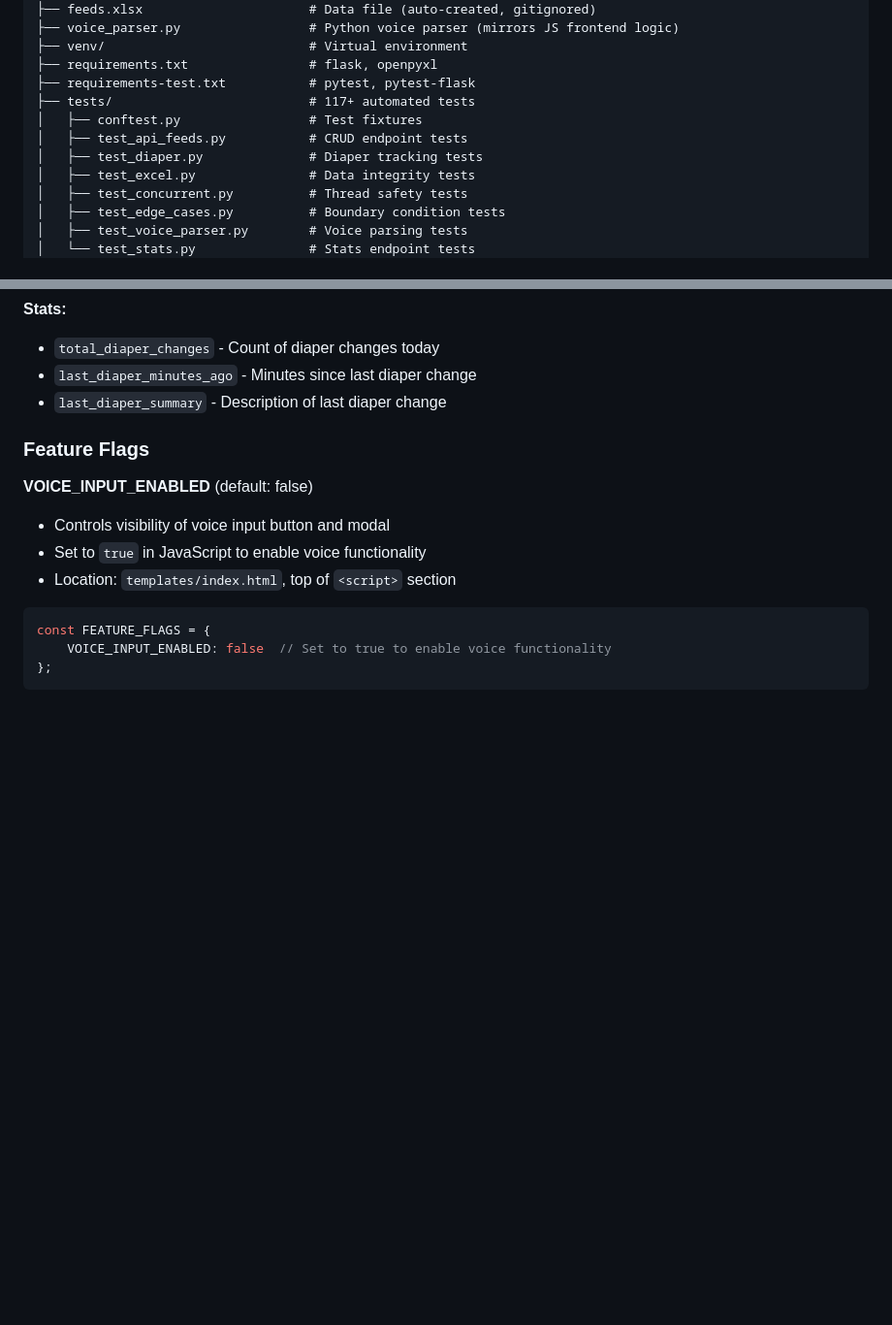
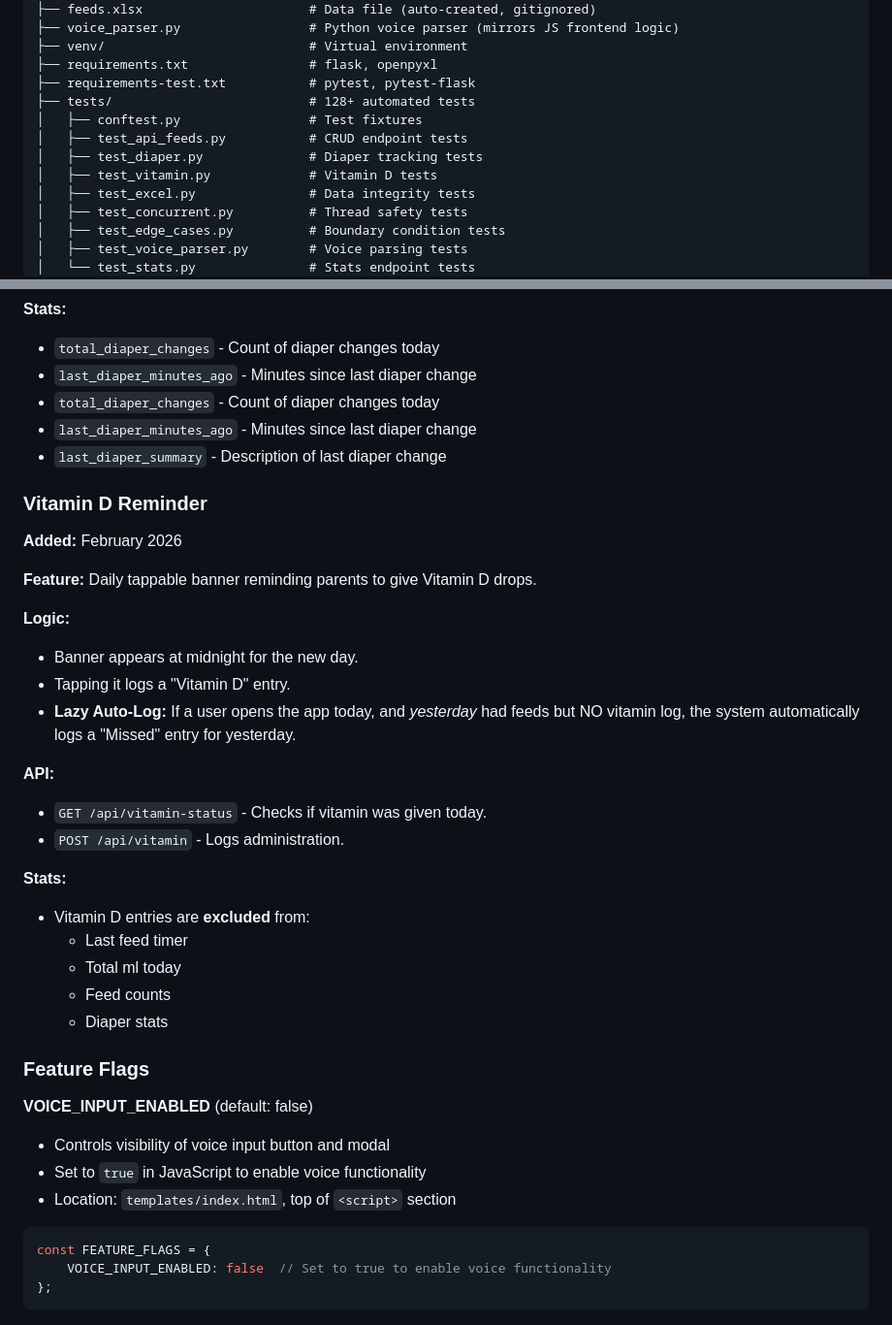
Before and after one commit to nkanhai/baby_oclock, a Markdown page: docs/dev/CLAUDE.md, 2 parts joined by grey strips. Shown at 97% size. Rendered like a GitHub page; blank space fills up the shorter version.

```diff
--- a/docs/dev/CLAUDE.md
+++ b/docs/dev/CLAUDE.md
@@ -40,10 +40,11 @@ Esme_oClock/
 ├── venv/                           # Virtual environment
 ├── requirements.txt                # flask, openpyxl
 ├── requirements-test.txt           # pytest, pytest-flask
-├── tests/                          # 117+ automated tests
+├── tests/                          # 128+ automated tests
 │   ├── conftest.py                 # Test fixtures
 │   ├── test_api_feeds.py           # CRUD endpoint tests
 │   ├── test_diaper.py              # Diaper tracking tests
+│   ├── test_vitamin.py             # Vitamin D tests
 │   ├── test_excel.py               # Data integrity tests
 │   ├── test_concurrent.py          # Thread safety tests
 │   ├── test_edge_cases.py          # Boundary condition tests
@@ -441,7 +442,31 @@ POST /api/feeds
 **Stats:**
 - `total_diaper_changes` - Count of diaper changes today
 - `last_diaper_minutes_ago` - Minutes since last diaper change
+- `total_diaper_changes` - Count of diaper changes today
+- `last_diaper_minutes_ago` - Minutes since last diaper change
 - `last_diaper_summary` - Description of last diaper change
+
+### Vitamin D Reminder
+
+**Added:** February 2026
+
+**Feature:** Daily tappable banner reminding parents to give Vitamin D drops.
+
+**Logic:**
+- Banner appears at midnight for the new day.
+- Tapping it logs a "Vitamin D" entry.
+- **Lazy Auto-Log:** If a user opens the app today, and *yesterday* had feeds but NO vitamin log, the system automatically logs a "Missed" entry for yesterday.
+
+**API:**
+- `GET /api/vitamin-status` - Checks if vitamin was given today.
+- `POST /api/vitamin` - Logs administration.
+
+**Stats:**
+- Vitamin D entries are **excluded** from:
+  - Last feed timer
+  - Total ml today
+  - Feed counts
+  - Diaper stats
 
 ### Feature Flags
 
```
Also changed, not shown: README.md (+2 -0 lines).
